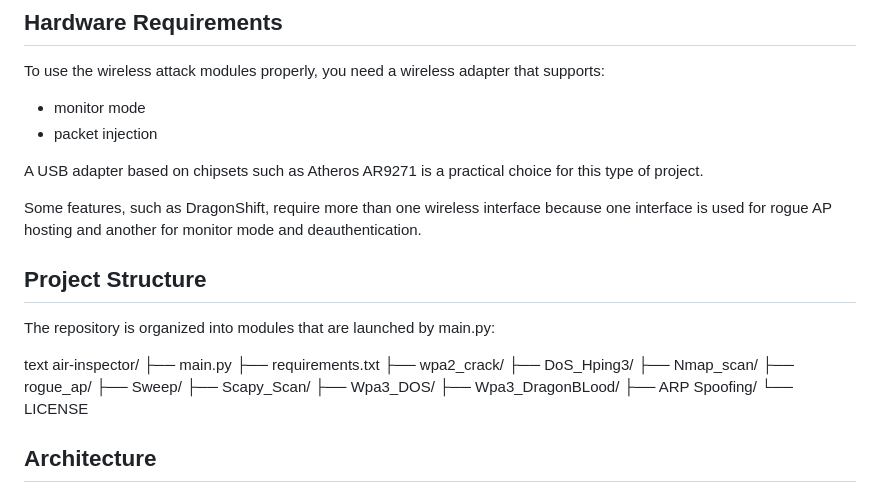
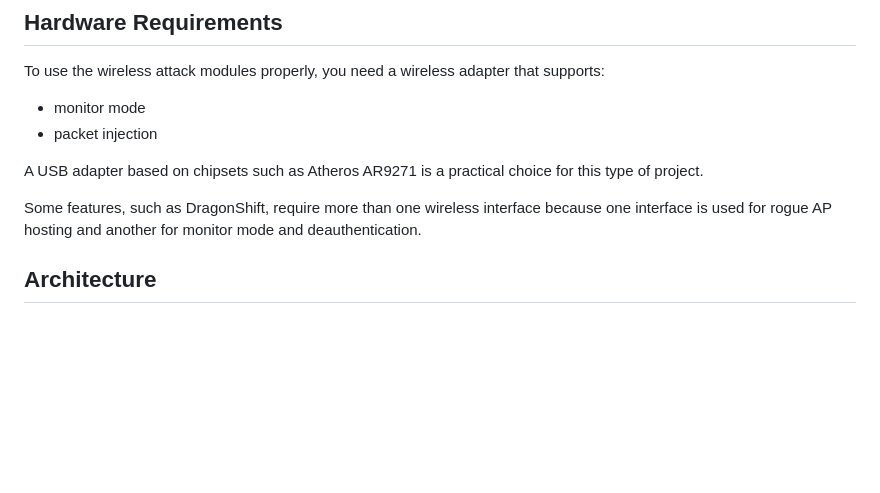
Before and after one commit to KanekiLor/air-inspector, a Markdown page: README.md, the part around the change. GitHub-like rendering; blank space fills up the shorter version.

```diff
--- a/README.md
+++ b/README.md
@@ -51,25 +51,6 @@ To use the wireless attack modules properly, you need a wireless adapter that su
 A USB adapter based on chipsets such as Atheros AR9271 is a practical choice for this type of project.
 
 Some features, such as DragonShift, require more than one wireless interface because one interface is used for rogue AP hosting and another for monitor mode and deauthentication.
-
-## Project Structure
-
-The repository is organized into modules that are launched by main.py:
-
-text
-air-inspector/
-├── main.py
-├── requirements.txt
-├── wpa2_crack/
-├── DoS_Hping3/
-├── Nmap_scan/
-├── rogue_ap/
-├── Sweep/
-├── Scapy_Scan/
-├── Wpa3_DOS/
-├── Wpa3_DragonBLood/
-├── ARP Spoofing/
-└── LICENSE
 
 
 ## Architecture
```
